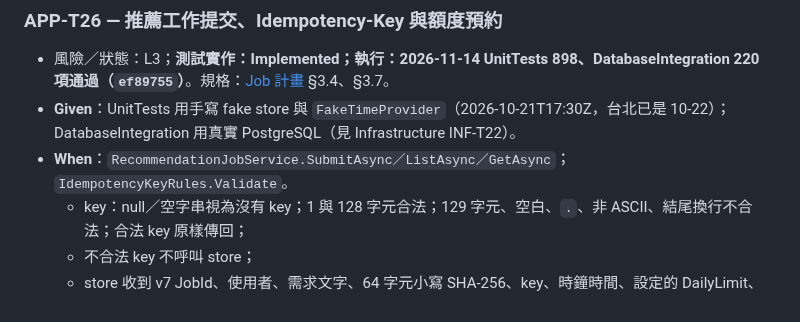
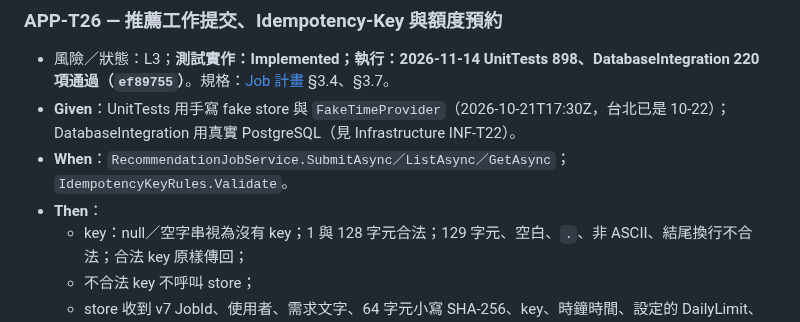
Before and after one commit to Arthur801/Book-Finder, a Markdown page: Application/docs/test-suite.md, the part around the change. GitHub-like rendering.

```diff
--- a/Application/docs/test-suite.md
+++ b/Application/docs/test-suite.md
@@ -261,6 +261,7 @@ Auth的Google登入/email驗證/忘記密碼/個資修改/refresh token依identi
 - 風險／狀態：L3；**測試實作：Implemented；執行：2026-11-14 UnitTests 898、DatabaseIntegration 220 項通過（`ef89755`）**。規格：[Job 計畫](../../Docs/plans/async-recommendation-jobs.md) §3.4、§3.7。
 - **Given**：UnitTests 用手寫 fake store 與 `FakeTimeProvider`（2026-10-21T17:30Z，台北已是 10-22）；DatabaseIntegration 用真實 PostgreSQL（見 Infrastructure INF-T22）。
 - **When**：`RecommendationJobService.SubmitAsync／ListAsync／GetAsync`；`IdempotencyKeyRules.Validate`。
+- **Then**：
   - key：null／空字串視為沒有 key；1 與 128 字元合法；129 字元、空白、`.`、非 ASCII、結尾換行不合法；合法 key 原樣傳回；
   - 不合法 key 不呼叫 store；
   - store 收到 v7 JobId、使用者、需求文字、64 字元小寫 SHA-256、key、時鐘時間、設定的 DailyLimit、台北日界 2026-10-21T16:00Z；
```
Also changed, not shown: Application/docs/update-history.md (+2 -0 lines).
